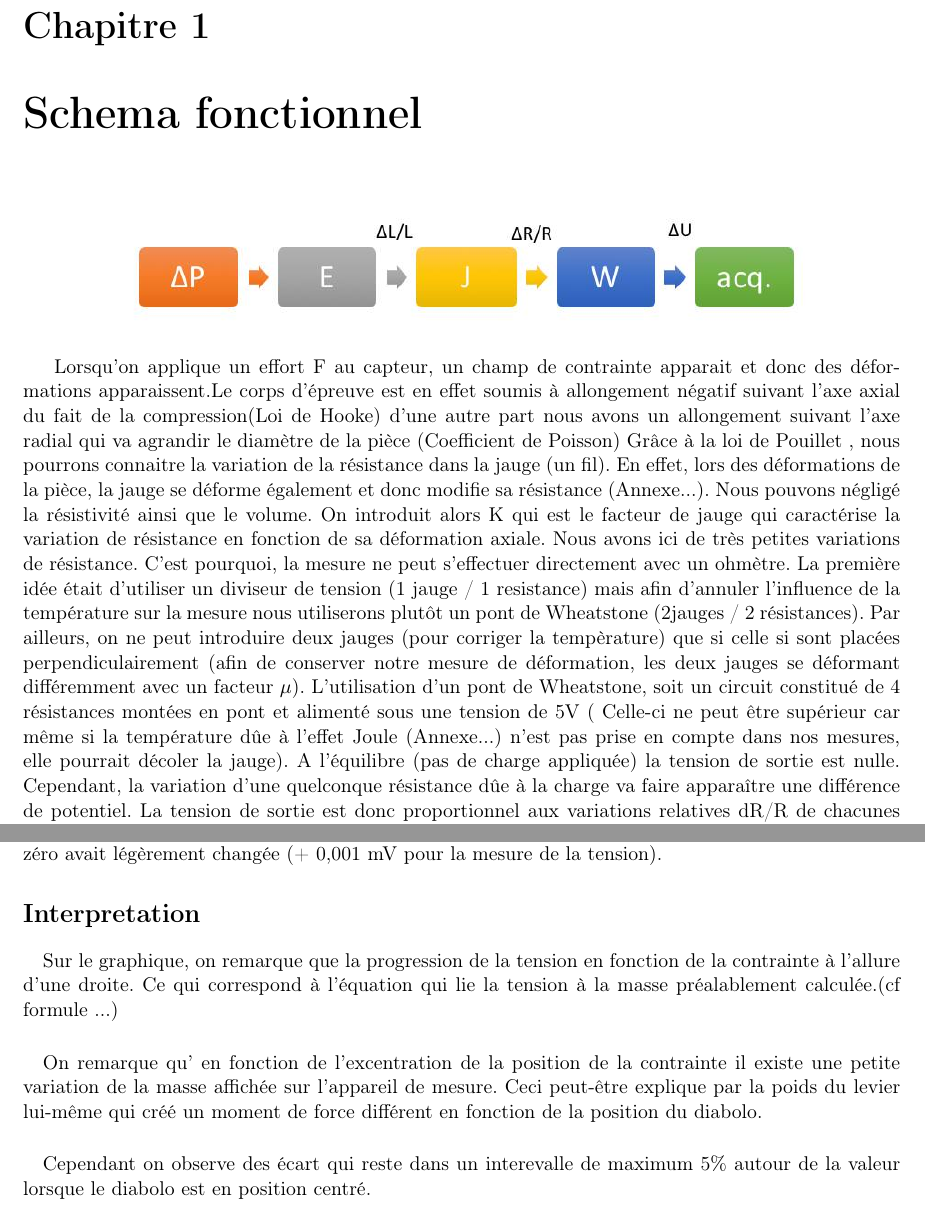
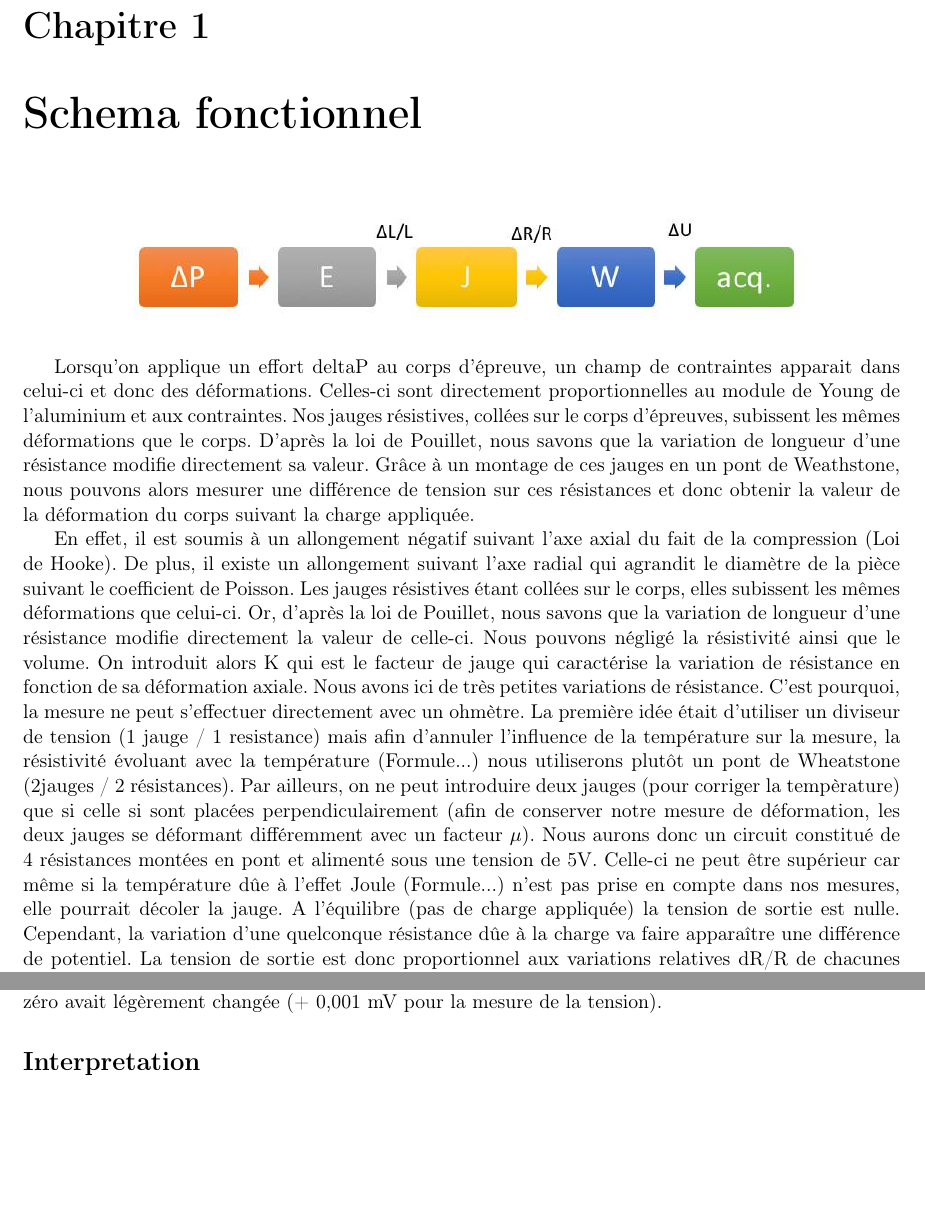
Before and after one commit to Sellto/LaboMesure, a LaTeX document (Rapportlabomesure.tex): two parts of pages 3 and 10 of 10 before the commit and two parts of pages 3 and 9 of 9 after it, joined at a grey line, cut so that both start at the same text, the shorter picture padded with empty space. Compiled offline with pdfLaTeX.

Commit message:
Explication chaine de mesure

```diff
--- a/Rapportlabomesure.tex
+++ b/Rapportlabomesure.tex
@@ -17,6 +17,10 @@
 \includegraphics[scale=0.5]{image1.jpg}
 \end{center}
 
-Lorsqu'on applique un effort F au capteur, un champ de contrainte apparait et donc des déformations apparaissent.Le corps d'épreuve est en effet soumis à allongement négatif suivant l'axe axial du fait de la compression(Loi de Hooke) d'une autre part nous avons un allongement suivant l'axe radial qui va agrandir le diamètre de la pièce (Coefficient de Poisson) Grâce à la loi de Pouillet , nous pourrons connaitre la variation de la résistance dans la jauge (un fil). En effet, lors des déformations de la pièce, la jauge se déforme également et donc modifie sa résistance (Annexe...). Nous pouvons négligé la résistivité ainsi que le volume. On introduit alors K qui est le facteur de jauge qui caractérise la variation de résistance en fonction de sa déformation axiale. Nous avons ici de très petites variations de résistance.
-C'est pourquoi, la mesure ne peut s'effectuer directement avec un ohmètre. La première idée était d'utiliser un diviseur de tension (1 jauge / 1 resistance) mais afin d'annuler l'influence de la température sur la mesure nous utiliserons plutôt un pont de Wheatstone (2jauges / 2 résistances). Par ailleurs, on ne peut introduire deux jauges (pour corriger la tempèrature) que si celle si sont placées perpendiculairement (afin de conserver notre mesure de déformation, les deux jauges se déformant différemment avec un facteur $\mu$). L'utilisation d'un pont de Wheatstone, soit un circuit constitué de 4 résistances montées en pont et alimenté sous une tension de 5V ( Celle-ci ne peut être supérieur car même si la température dûe à l'effet Joule (Annexe...) n'est pas prise en compte dans nos mesures, elle pourrait décoler la jauge). A l'équilibre (pas de charge appliquée) la tension de sortie est nulle. Cependant, la variation d'une quelconque résistance dûe à la charge va faire apparaître une différence de potentiel. La tension de sortie est donc proportionnel aux variations relatives dR/R de chacunes des résistances.
-\chapter{Montage}
+Lorsqu'on applique un effort deltaP au corps d'épreuve, un champ de contraintes apparait dans celui-ci et donc des déformations. Celles-ci sont directement proportionnelles au module de Young de l'aluminium et aux contraintes. Nos jauges résistives, collées sur le corps d'épreuves, subissent les mêmes déformations que le corps. D'après la loi de Pouillet, nous savons que la variation de longueur d'une résistance modifie directement sa valeur. Grâce à un montage de ces jauges en un pont de Weathstone, nous pouvons alors mesurer une différence de tension sur ces résistances et donc obtenir la valeur de la déformation du corps suivant la charge appliquée.
+
+
+
+En effet, il est soumis à un allongement négatif suivant l'axe axial du fait de la compression (Loi de Hooke). De plus, il existe un allongement suivant l'axe radial qui agrandit le diamètre de la pièce suivant le coefficient de Poisson. Les jauges résistives étant collées sur le corps, elles subissent les mêmes déformations que celui-ci. Or, d'après la loi de Pouillet, nous savons que la variation de longueur d'une résistance modifie directement la valeur de celle-ci. Nous pouvons négligé la résistivité ainsi que le volume. On introduit alors K qui est le facteur de jauge qui caractérise la variation de résistance en fonction de sa déformation axiale. Nous avons ici de très petites variations de résistance.
+C'est pourquoi, la mesure ne peut s'effectuer directement avec un ohmètre. La première idée était d'utiliser un diviseur de tension (1 jauge / 1 resistance) mais afin d'annuler l'influence de la température sur la mesure, la résistivité évoluant avec la température (Formule...)  nous utiliserons plutôt un pont de Wheatstone (2jauges / 2 résistances). Par ailleurs, on ne peut introduire deux jauges (pour corriger la tempèrature) que si celle si sont placées perpendiculairement (afin de conserver notre mesure de déformation, les deux jauges se déformant différemment avec un facteur $\mu$). Nous aurons donc un circuit constitué de 4 résistances montées en pont et alimenté sous une tension de 5V. Celle-ci ne peut être supérieur car même si la température dûe à l'effet Joule (Formule...) n'est pas prise en compte dans nos mesures, elle pourrait décoler la jauge. A l'équilibre (pas de charge appliquée) la tension de sortie est nulle. Cependant, la variation d'une quelconque résistance dûe à la charge va faire apparaître une différence de potentiel. La tension de sortie est donc proportionnel aux variations relatives dR/R de chacunes des résistances.
+
@@ -148,10 +142,5 @@ Différence de potentielle en fonction de la masse appliquée et de la position
 \end{center}
 \paragraph{Observation :} Nous avons constaté qu' au cours de l'expérimentation (après 45min) la valeur du zéro avait légèrement changée (+  0,001 mV pour la mesure de la tension).
 \section*{Interpretation}
-\paragraph{} Sur le graphique, on remarque que la progression de la tension en fonction de la contrainte à l'allure d'une droite. Ce qui correspond à l'équation qui lie la tension à la masse  préalablement calculée.(cf formule ...)
-
-\paragraph{}On remarque qu' en fonction de l'excentration de la position de la contrainte il existe une petite variation de la masse affichée sur l'appareil de mesure. Ceci peut-être explique par la poids du levier lui-même qui créé un moment de force différent en fonction de la position du diabolo.
-
-\paragraph{} Cependant on observe des écart qui reste dans un interevalle de maximum 5\% autour de la valeur lorsque le diabolo est en position centré.
 
 \end{document}
```
Also changed, not shown: Rapportlabomesure.tex (10 more changed lines).
